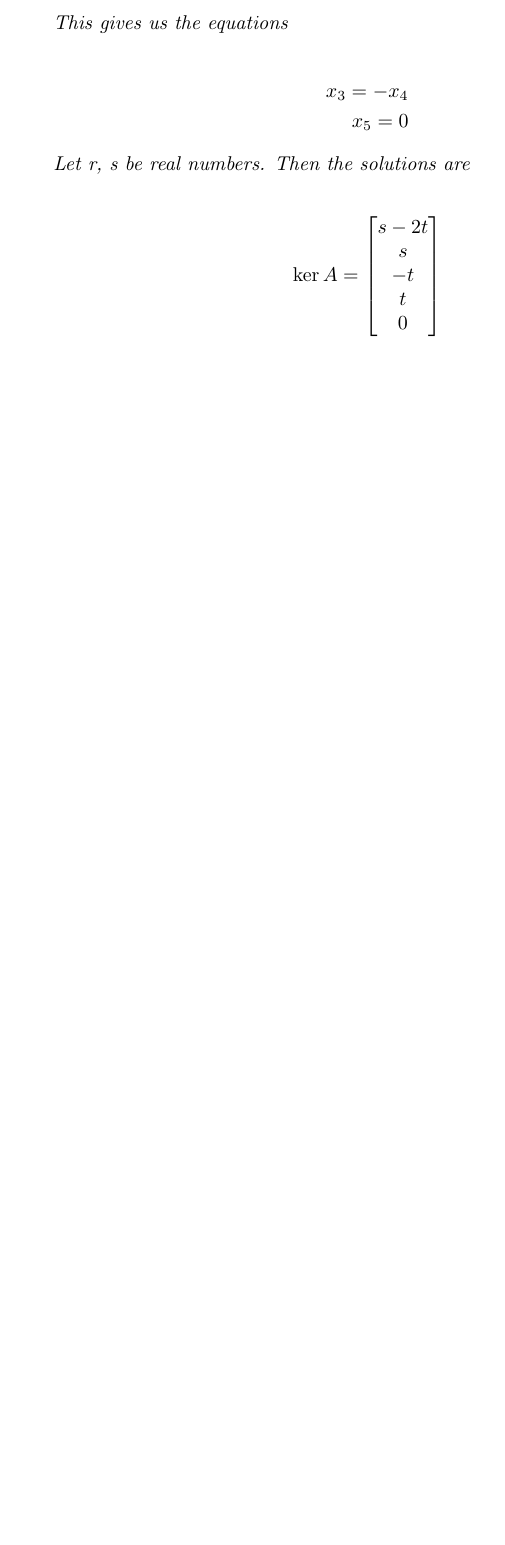
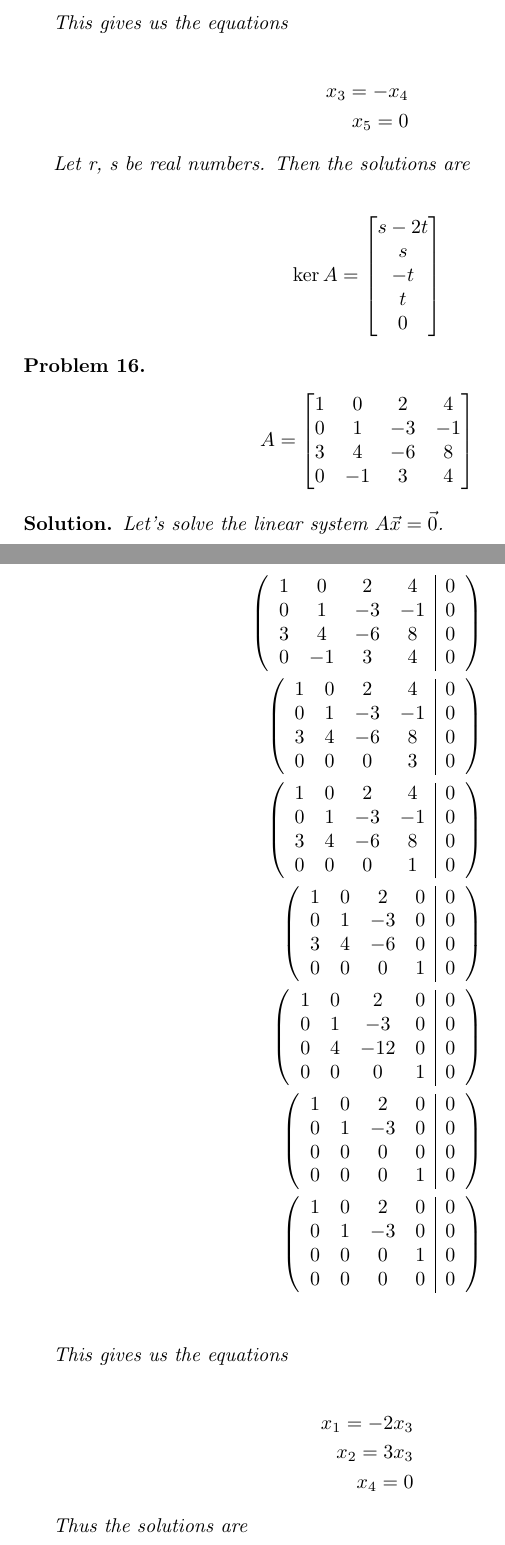
Before and after one commit to ataylor89/LinearAlgebraWithApplications, a LaTeX document (ch3sec1.tex): part of page 13 of 13 before the commit and two parts of pages 13 and 14 of 15 after it, the two joined at a grey line, cut so that both start at the same text, the shorter picture padded with empty space. Compiled offline with pdfLaTeX.

Commit message:
Adding a kernel problem

```diff
--- a/ch3sec1.tex
+++ b/ch3sec1.tex
@@ -496,3 +496,31 @@ s - 2t \\ s \\ -t \\ t \\ 0
 
 \end{solution}
 
+\begin{problem}
+\begin{align*}
+A = \begin{bmatrix}1 & 0 & 2 & 4 \\ 0 & 1 & -3 & -1 \\ 3 & 4 & -6 & 8 \\ 0 & -1 & 3 & 4 \end{bmatrix}
+\end{align*}
+\end{problem}
+
+\begin{solution}
+Let's solve the linear system $A\vec{x} = \vec{0}$.
+
+\begin{align*}
+\left( \begin{array}{cccc|c} 1 & 0 & 2 & 4 & 0 \\ 0 & 1 & -3 & -1 & 0 \\ 3 & 4 & -6 & 8 & 0\\ 0 & -1 & 3 & 4 & 0 \end{array} \right) \\
+\left( \begin{array}{cccc|c} 1 & 0 & 2 & 4 & 0 \\ 0 & 1 & -3 & -1 & 0 \\ 3 & 4 & -6 & 8 & 0\\ 0 & 0 & 0 & 3 & 0 \end{array} \right) \\
+\left( \begin{array}{cccc|c} 1 & 0 & 2 & 4 & 0 \\ 0 & 1 & -3 & -1 & 0 \\ 3 & 4 & -6 & 8 & 0\\ 0 & 0 & 0 & 1 & 0 \end{array} \right) \\
+\left( \begin{array}{cccc|c} 1 & 0 & 2 & 0 & 0 \\ 0 & 1 & -3 & 0 & 0 \\ 3 & 4 & -6 & 0 & 0\\ 0 & 0 & 0 & 1 & 0 \end{array} \right) \\
+\left( \begin{array}{cccc|c} 1 & 0 & 2 & 0 & 0 \\ 0 & 1 & -3 & 0 & 0 \\ 0 & 4 & -12 & 0 & 0\\ 0 & 0 & 0 & 1 & 0 \end{array} \right) \\
+\left( \begin{array}{cccc|c} 1 & 0 & 2 & 0 & 0 \\ 0 & 1 & -3 & 0 & 0 \\ 0 & 0 & 0 & 0 & 0\\ 0 & 0 & 0 & 1 & 0 \end{array} \right) \\
+\left( \begin{array}{cccc|c} 1 & 0 & 2 & 0 & 0 \\ 0 & 1 & -3 & 0 & 0 \\ 0 & 0 & 0 & 1 & 0 \\ 0 & 0 & 0 & 0 & 0 \end{array} \right) \\
+\end{align*}
+
+This gives us the equations
+
+\begin{align*}
+x_{1} = -2x_{3} \\
+x_{2} = 3x_{3} \\
+x_{4} = 0
+\end{align*}
+
+Thus the solutions are
```
Also changed, not shown: ch3sec1.pdf, ch3sec1.tex (17 more changed lines).
